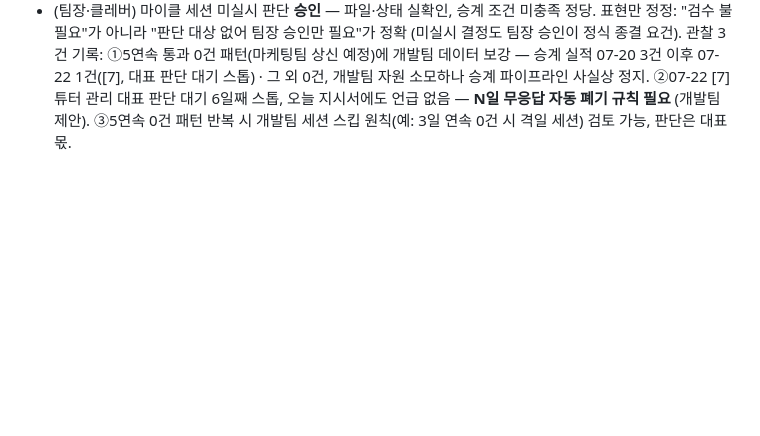
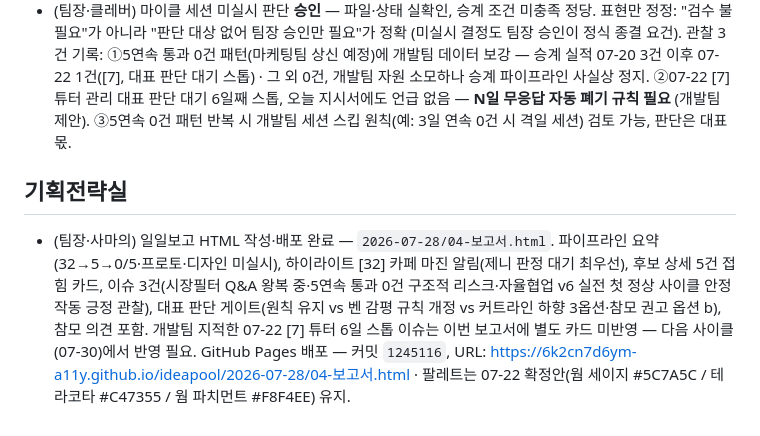
Before and after one commit to 6k2cn7d6ym-a11y/ideapool, a Markdown page: worklog/2026-07-28.md, the part around the change. Drawn GitHub-style; blank space fills up the shorter version.

Commit message:
[민온] 직원 작업 전 자동 스냅샷

```diff
--- a/worklog/2026-07-28.md
+++ b/worklog/2026-07-28.md
@@ -9,3 +9,7 @@
 
 - (대리·마이클) 프로토타입 세션 **미실시** — `2026-07-28/01-시장필터결과.md` 존재하나 통과 후보 0건 + 마케팅팀 최종 판정 미완료 + 문서 내 "개발팀 승계 없음" 명시. 컷오프 적용 대상 없음. 세션 종료. 팀장 클레버 검수 불필요.
 - (팀장·클레버) 마이클 세션 미실시 판단 **승인** — 파일·상태 실확인, 승계 조건 미충족 정당. 표현만 정정: "검수 불필요"가 아니라 "판단 대상 없어 팀장 승인만 필요"가 정확 (미실시 결정도 팀장 승인이 정식 종결 요건). 관찰 3건 기록: ①5연속 통과 0건 패턴(마케팅팀 상신 예정)에 개발팀 데이터 보강 — 승계 실적 07-20 3건 이후 07-22 1건([7], 대표 판단 대기 스톱) · 그 외 0건, 개발팀 자원 소모하나 승계 파이프라인 사실상 정지. ②07-22 [7] 튜터 관리 대표 판단 대기 6일째 스톱, 오늘 지시서에도 언급 없음 — **N일 무응답 자동 폐기 규칙 필요** (개발팀 제안). ③5연속 0건 패턴 반복 시 개발팀 세션 스킵 원칙(예: 3일 연속 0건 시 격일 세션) 검토 가능, 판단은 대표 몫.
+
+## 기획전략실
+
+- (팀장·사마의) 일일보고 HTML 작성·배포 완료 — `2026-07-28/04-보고서.html`. 파이프라인 요약(32→5→0/5·프로토·디자인 미실시), 하이라이트 [32] 카페 마진 알림(제니 판정 대기 최우선), 후보 상세 5건 접힘 카드, 이슈 3건(시장필터 Q&A 왕복 중·5연속 통과 0건 구조적 리스크·자율협업 v6 실전 첫 정상 사이클 안정 작동 긍정 관찰), 대표 판단 게이트(원칙 유지 vs 벤 감평 규칙 개정 vs 커트라인 하향 3옵션·참모 권고 옵션 b), 참모 의견 포함. 개발팀 지적한 07-22 [7] 튜터 6일 스톱 이슈는 이번 보고서에 별도 카드 미반영 — 다음 사이클(07-30)에서 반영 필요. GitHub Pages 배포 — 커밋 `1245116`, URL: https://6k2cn7d6ym-a11y.github.io/ideapool/2026-07-28/04-보고서.html · 팔레트는 07-22 확정안(웜 세이지 #5C7A5C / 테라코타 #C47355 / 웜 파치먼트 #F8F4EE) 유지.
```
